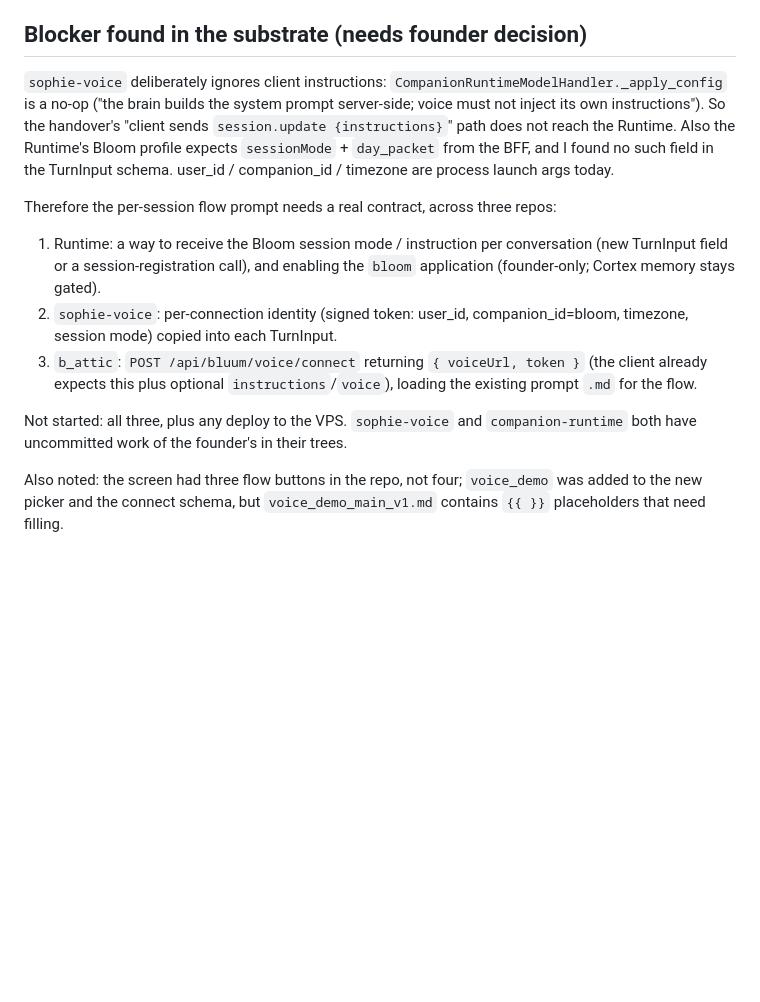
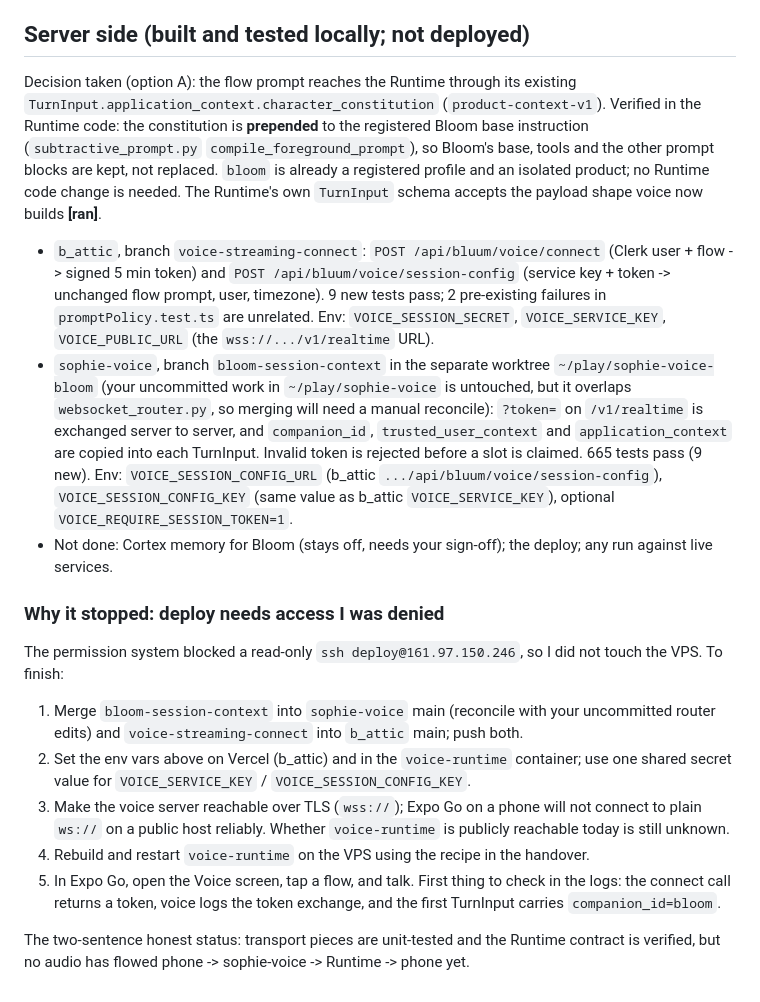
Before and after one commit to mukeshkumar108/perspectiv, a Markdown page: docs/STREAMING_VOICE_STATUS.md, the part around the change. GitHub-like rendering; blank space fills up the shorter version.

Commit message:
Update streaming voice status with server-side work and deploy steps
Co-Authored-By: Claude Sonnet 5.5 <noreply@anthropic.com>

```diff
--- a/docs/STREAMING_VOICE_STATUS.md
+++ b/docs/STREAMING_VOICE_STATUS.md
@@ -36,25 +36,42 @@ iPhone in Expo Go 57.0.9, **[unproven]** = not run.
 - **[unproven]**: any run of this screen on a phone, any connection to `sophie-voice`, and the whole
   end-to-end flow. The web audio first-chunk lead (60 ms) and 16 kHz output rate are taken from `sophie-mob`.
 
-## Blocker found in the substrate (needs founder decision)
+## Server side (built and tested locally; not deployed)
 
-`sophie-voice` deliberately ignores client instructions: `CompanionRuntimeModelHandler._apply_config` is a
-no-op ("the brain builds the system prompt server-side; voice must not inject its own instructions"). So the
-handover's "client sends `session.update {instructions}`" path does not reach the Runtime. Also the Runtime's
-Bloom profile expects `sessionMode` + `day_packet` from the BFF, and I found no such field in the TurnInput
-schema. user_id / companion_id / timezone are process launch args today.
+Decision taken (option A): the flow prompt reaches the Runtime through its existing
+`TurnInput.application_context.character_constitution` (`product-context-v1`). Verified in the Runtime code:
+the constitution is **prepended** to the registered Bloom base instruction (`subtractive_prompt.py`
+`compile_foreground_prompt`), so Bloom's base, tools and the other prompt blocks are kept, not replaced.
+`bloom` is already a registered profile and an isolated product; no Runtime code change is needed.
+The Runtime's own `TurnInput` schema accepts the payload shape voice now builds **[ran]**.
 
-Therefore the per-session flow prompt needs a real contract, across three repos:
+- `b_attic`, branch `voice-streaming-connect`: `POST /api/bluum/voice/connect` (Clerk user + flow ->
+  signed 5 min token) and `POST /api/bluum/voice/session-config` (service key + token -> unchanged flow
+  prompt, user, timezone). 9 new tests pass; 2 pre-existing failures in `promptPolicy.test.ts` are unrelated.
+  Env: `VOICE_SESSION_SECRET`, `VOICE_SERVICE_KEY`, `VOICE_PUBLIC_URL` (the `wss://.../v1/realtime` URL).
+- `sophie-voice`, branch `bloom-session-context` in the separate worktree `~/play/sophie-voice-bloom`
+  (your uncommitted work in `~/play/sophie-voice` is untouched, but it overlaps `websocket_router.py`, so
+  merging will need a manual reconcile): `?token=` on `/v1/realtime` is exchanged server to server, and
+  `companion_id`, `trusted_user_context` and `application_context` are copied into each TurnInput. Invalid
+  token is rejected before a slot is claimed. 665 tests pass (9 new).
+  Env: `VOICE_SESSION_CONFIG_URL` (b_attic `.../api/bluum/voice/session-config`), `VOICE_SESSION_CONFIG_KEY`
+  (same value as b_attic `VOICE_SERVICE_KEY`), optional `VOICE_REQUIRE_SESSION_TOKEN=1`.
+- Not done: Cortex memory for Bloom (stays off, needs your sign-off); the deploy; any run against live
+  services.
 
-1. Runtime: a way to receive the Bloom session mode / instruction per conversation (new TurnInput field or a
-   session-registration call), and enabling the `bloom` application (founder-only; Cortex memory stays gated).
-2. `sophie-voice`: per-connection identity (signed token: user_id, companion_id=bloom, timezone, session mode)
-   copied into each TurnInput.
-3. `b_attic`: `POST /api/bluum/voice/connect` returning `{ voiceUrl, token }` (the client already expects
-   this plus optional `instructions`/`voice`), loading the existing prompt `.md` for the flow.
+### Why it stopped: deploy needs access I was denied
 
-Not started: all three, plus any deploy to the VPS. `sophie-voice` and `companion-runtime` both have
-uncommitted work of the founder's in their trees.
+The permission system blocked a read-only `ssh deploy@161.97.150.246`, so I did not touch the VPS. To finish:
 
-Also noted: the screen had three flow buttons in the repo, not four; `voice_demo` was added to the new picker
-and the connect schema, but `voice_demo_main_v1.md` contains `{{ }}` placeholders that need filling.
+1. Merge `bloom-session-context` into `sophie-voice` main (reconcile with your uncommitted router edits) and
+   `voice-streaming-connect` into `b_attic` main; push both.
+2. Set the env vars above on Vercel (b_attic) and in the `voice-runtime` container; use one shared secret
+   value for `VOICE_SERVICE_KEY` / `VOICE_SESSION_CONFIG_KEY`.
+3. Make the voice server reachable over TLS (`wss://`); Expo Go on a phone will not connect to plain `ws://`
+   on a public host reliably. Whether `voice-runtime` is publicly reachable today is still unknown.
+4. Rebuild and restart `voice-runtime` on the VPS using the recipe in the handover.
+5. In Expo Go, open the Voice screen, tap a flow, and talk. First thing to check in the logs: the connect
+   call returns a token, voice logs the token exchange, and the first TurnInput carries `companion_id=bloom`.
+
+The two-sentence honest status: transport pieces are unit-tested and the Runtime contract is verified, but no
+audio has flowed phone -> sophie-voice -> Runtime -> phone yet.
```
